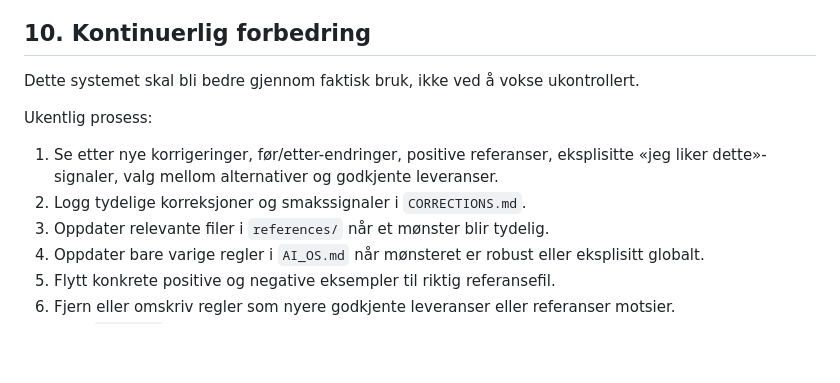
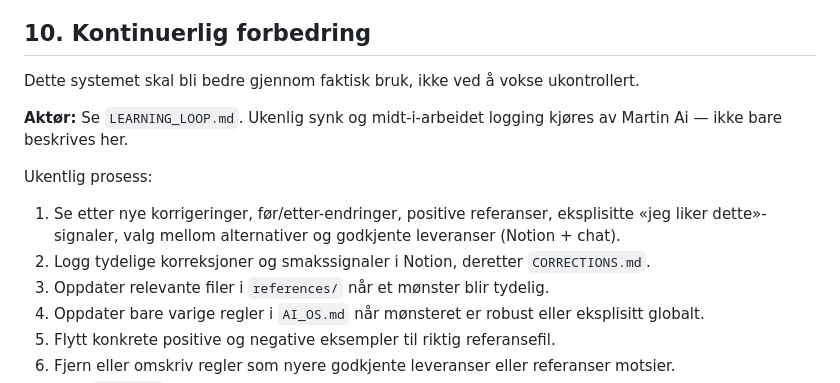
Before and after one commit to martinbrusletto-jpg/bruslettoeiendom, a Markdown page: AI_OS.md, the part around the change. Rendered like a GitHub page; blank space fills up the shorter version.

Commit message:
AI_OS §10: pek på LEARNING_LOOP-aktør

```diff
--- a/AI_OS.md
+++ b/AI_OS.md
@@ -141,9 +141,11 @@ Ved konflikt gjelder nyere, eksplisitt tilbakemelding foran eldre regler. Dersom
 
 Dette systemet skal bli bedre gjennom faktisk bruk, ikke ved å vokse ukontrollert.
 
+**Aktør:** Se `LEARNING_LOOP.md`. Ukenlig synk og midt-i-arbeidet logging kjøres av Martin Ai — ikke bare beskrives her.
+
 Ukentlig prosess:
-1. Se etter nye korrigeringer, før/etter-endringer, positive referanser, eksplisitte «jeg liker dette»-signaler, valg mellom alternativer og godkjente leveranser.
-2. Logg tydelige korreksjoner og smakssignaler i `CORRECTIONS.md`.
+1. Se etter nye korrigeringer, før/etter-endringer, positive referanser, eksplisitte «jeg liker dette»-signaler, valg mellom alternativer og godkjente leveranser (Notion + chat).
+2. Logg tydelige korreksjoner og smakssignaler i Notion, deretter `CORRECTIONS.md`.
 3. Oppdater relevante filer i `references/` når et mønster blir tydelig.
 4. Oppdater bare varige regler i `AI_OS.md` når mønsteret er robust eller eksplisitt globalt.
 5. Flytt konkrete positive og negative eksempler til riktig referansefil.
```
